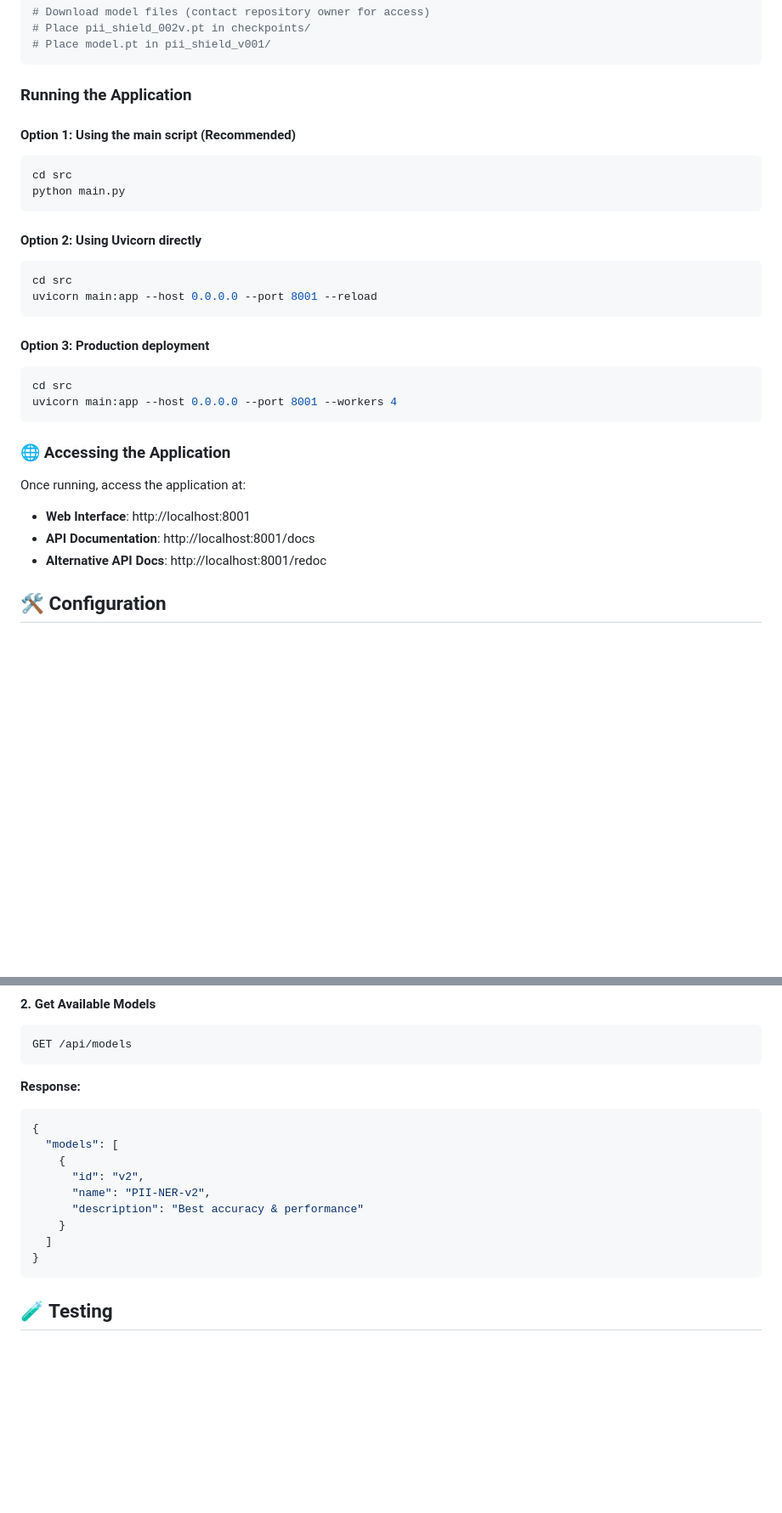
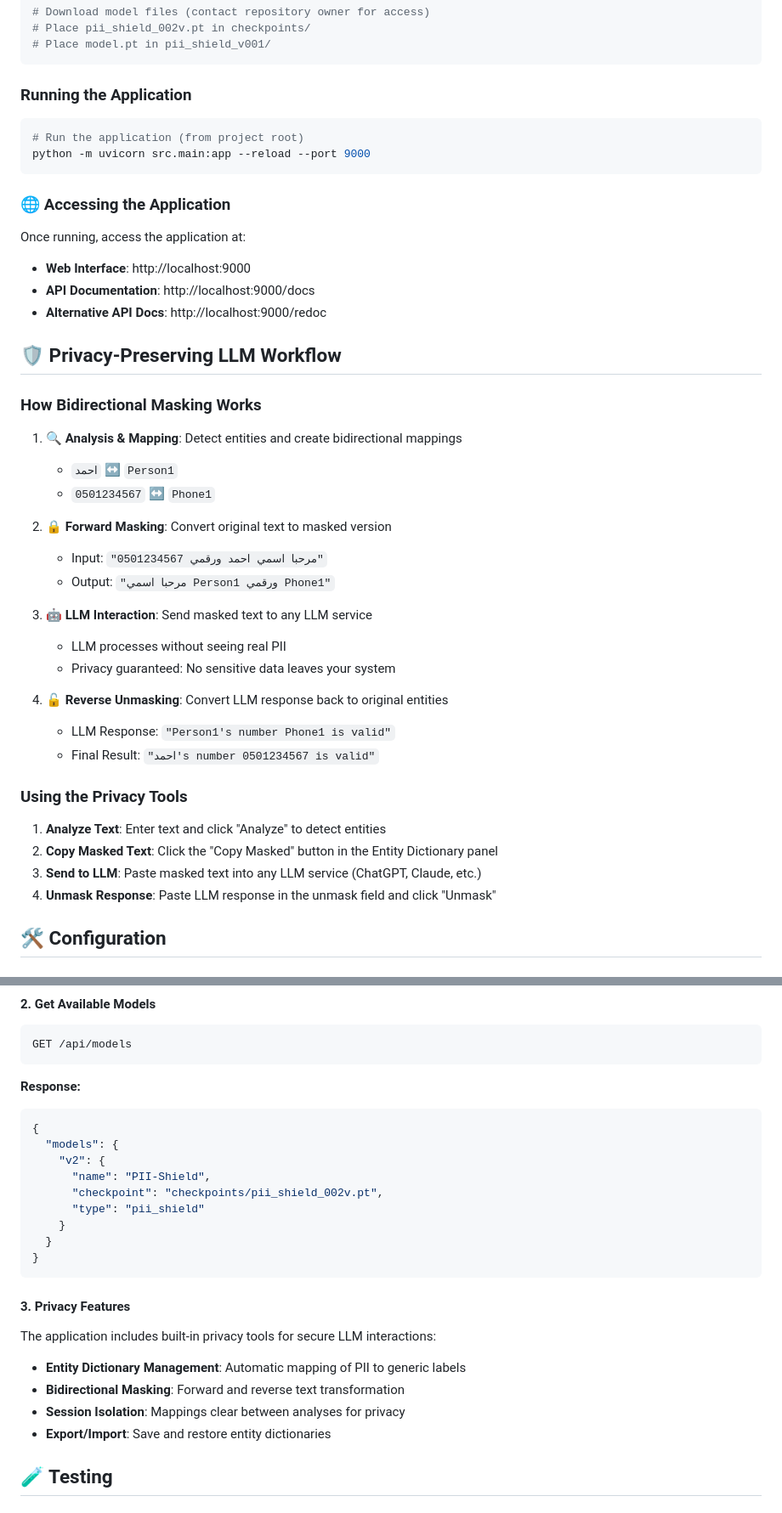
Before and after one commit to Hiida3li/ner-pii-nlp, a Markdown page: README.md, 2 parts joined by grey strips. Shown at 85% size. Rendered like a GitHub page; blank space fills up the shorter version.

````diff
--- a/README.md
+++ b/README.md
@@ -81,31 +84,45 @@ mkdir -p PII-NER-V2
 
 ###  Running the Application
 
-#### Option 1: Using the main script (Recommended)
 ```bash
-cd src
-python main.py
-```
-
-#### Option 2: Using Uvicorn directly
-```bash
-cd src
-uvicorn main:app --host 0.0.0.0 --port 8001 --reload
-```
-
-#### Option 3: Production deployment
-```bash
-cd src
-uvicorn main:app --host 0.0.0.0 --port 8001 --workers 4
+# Run the application (from project root)
+python -m uvicorn src.main:app --reload --port 9000
 ```
 
 ### 🌐 Accessing the Application
 
 Once running, access the application at:
 
-- **Web Interface**: http://localhost:8001
-- **API Documentation**: http://localhost:8001/docs
-- **Alternative API Docs**: http://localhost:8001/redoc
+- **Web Interface**: http://localhost:9000
+- **API Documentation**: http://localhost:9000/docs
+- **Alternative API Docs**: http://localhost:9000/redoc
+
+## 🛡️ Privacy-Preserving LLM Workflow
+
+### How Bidirectional Masking Works
+
+1. **🔍 Analysis & Mapping**: Detect entities and create bidirectional mappings
+   - `احمد` ↔ `Person1`
+   - `0501234567` ↔ `Phone1`
+
+2. **🔒 Forward Masking**: Convert original text to masked version
+   - Input: `"مرحبا اسمي احمد ورقمي 0501234567"`
+   - Output: `"مرحبا اسمي Person1 ورقمي Phone1"`
+
+3. **🤖 LLM Interaction**: Send masked text to any LLM service
+   - LLM processes without seeing real PII
+   - Privacy guaranteed: No sensitive data leaves your system
+
+4. **🔓 Reverse Unmasking**: Convert LLM response back to original entities
+   - LLM Response: `"Person1's number Phone1 is valid"`
+   - Final Result: `"احمد's number 0501234567 is valid"`
+
+### Using the Privacy Tools
+
+1. **Analyze Text**: Enter text and click "Analyze" to detect entities
+2. **Copy Masked Text**: Click the "Copy Masked" button in the Entity Dictionary panel
+3. **Send to LLM**: Paste masked text into any LLM service (ChatGPT, Claude, etc.)
+4. **Unmask Response**: Paste LLM response in the unmask field and click "Unmask"
 
 ## 🛠️ Configuration
 
@@ -194,15 +211,24 @@ GET /api/models
 **Response:**
 ```json
 {
-  "models": [
-    {
-      "id": "v2",
-      "name": "PII-NER-v2",
-      "description": "Best accuracy & performance"
+  "models": {
+    "v2": {
+      "name": "PII-Shield",
+      "checkpoint": "checkpoints/pii_shield_002v.pt",
+      "type": "pii_shield"
     }
-  ]
+  }
 }
 ```
+
+#### 3. Privacy Features
+
+The application includes built-in privacy tools for secure LLM interactions:
+
+- **Entity Dictionary Management**: Automatic mapping of PII to generic labels
+- **Bidirectional Masking**: Forward and reverse text transformation
+- **Session Isolation**: Mappings clear between analyses for privacy
+- **Export/Import**: Save and restore entity dictionaries
 
 ## 🧪 Testing
 
````
Also changed, not shown: other parts of README.md (+32 -13 lines).
